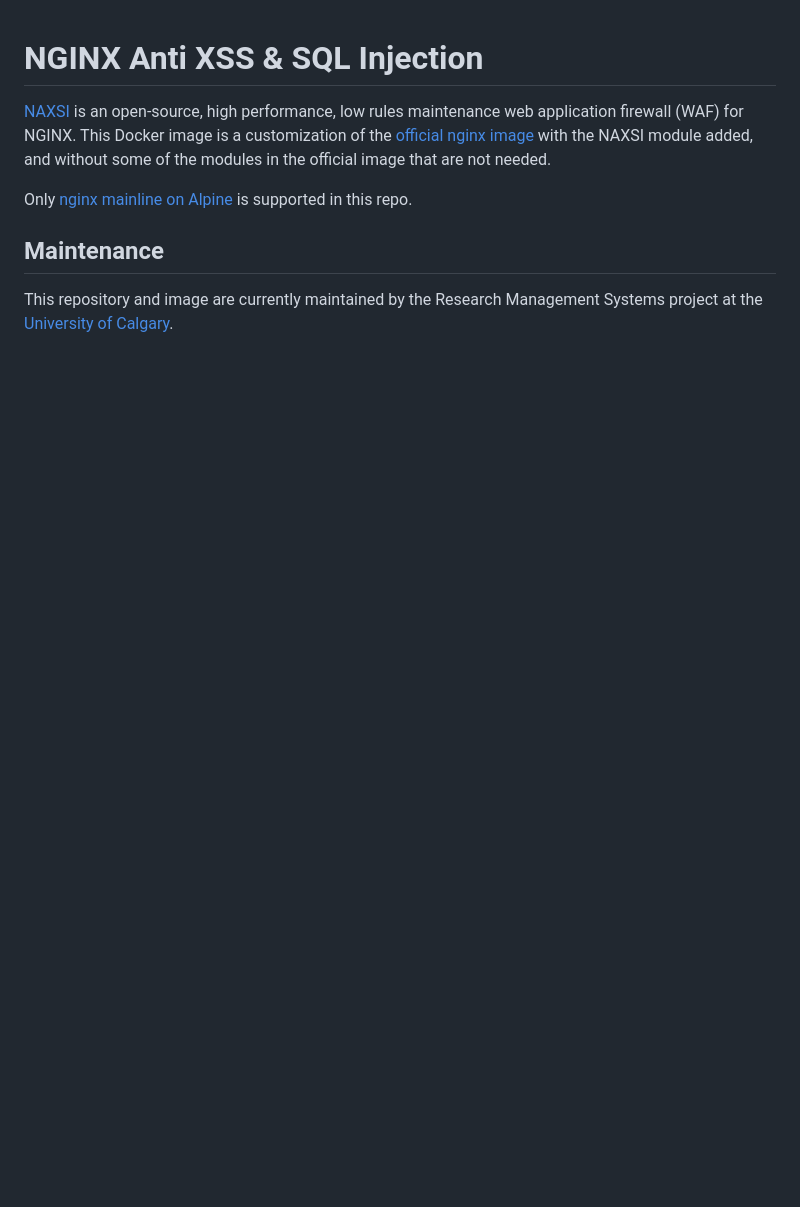
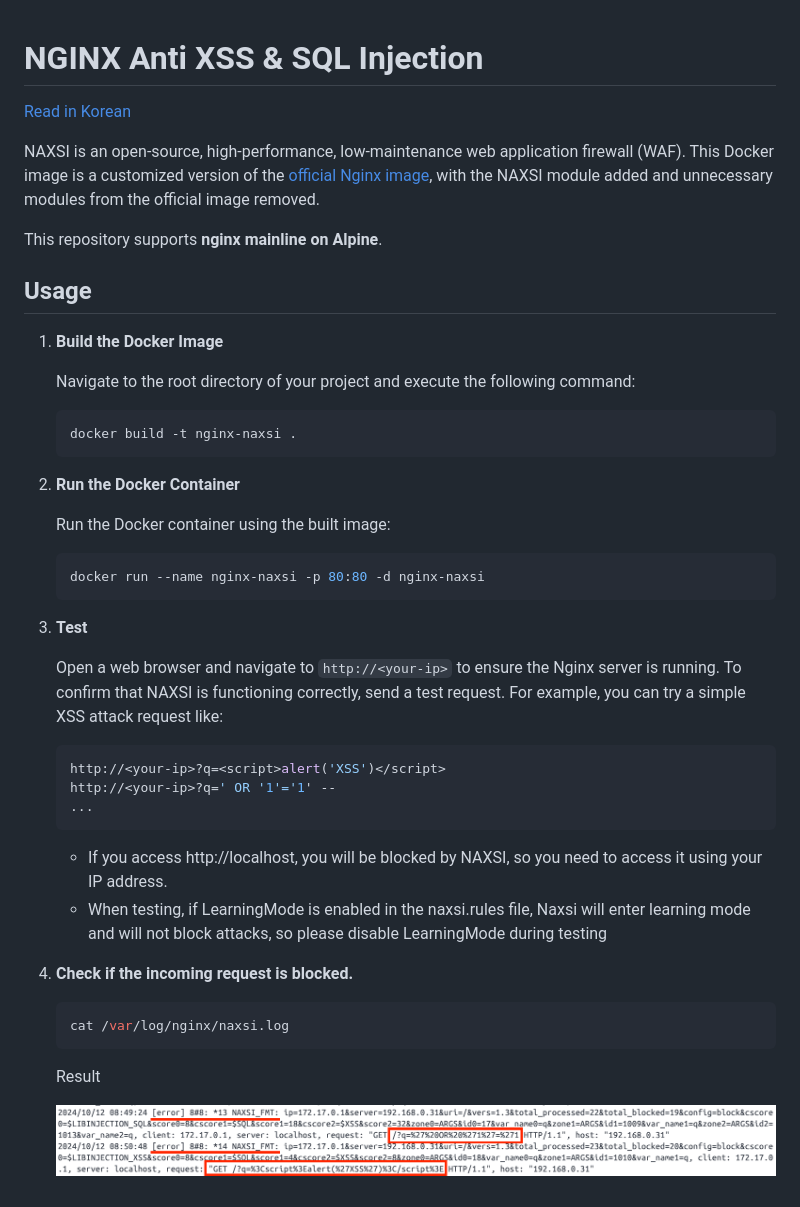
Before and after one commit to asherkuu/nginx-naxsi-with-docker, a Markdown page: README.md, the part around the change. Drawn GitHub-style; pictures changed too: image.png (added); blank space fills up the shorter version.

Commit message:
feat: test case

````diff
--- a/README.md
+++ b/README.md
@@ -1,9 +1,48 @@
 # NGINX Anti XSS & SQL Injection
 
-[NAXSI](https://github.com/nbs-system/naxsi) is an open-source, high performance, low rules maintenance web application firewall (WAF) for NGINX. This Docker image is a customization of the [official nginx image](https://hub.docker.com/_/nginx/) with the NAXSI module added, and without some of the modules in the official image that are not needed.
+[Read in Korean](README.ko.md)
 
-Only [nginx mainline on Alpine](https://github.com/nginxinc/docker-nginx/tree/master/mainline/alpine) is supported in this repo.
+NAXSI is an open-source, high-performance, low-maintenance web application firewall (WAF). This Docker image is a customized version of the [official Nginx image](https://hub.docker.com/_/nginx), with the NAXSI module added and unnecessary modules from the official image removed.
 
-## Maintenance
+This repository supports **nginx mainline on Alpine**.
 
-This repository and image are currently maintained by the Research Management Systems project at the [University of Calgary](http://www.ucalgary.ca/).
+## Usage
+
+1. **Build the Docker Image**
+
+   Navigate to the root directory of your project and execute the following command:
+
+   ```bash
+   docker build -t nginx-naxsi .
+   ```
+
+2. **Run the Docker Container**
+
+   Run the Docker container using the built image:
+
+   ```bash
+   docker run --name nginx-naxsi -p 80:80 -d nginx-naxsi
+   ```
+
+3. **Test**
+
+   Open a web browser and navigate to `http://<your-ip>` to ensure the Nginx server is running. To confirm that NAXSI is functioning correctly, send a test request. For example, you can try a simple XSS attack request like:
+
+   ```bash
+   http://<your-ip>?q=<script>alert('XSS')</script>
+   http://<your-ip>?q=' OR '1'='1' --
+   ...
+   ```
+
+   - If you access http://localhost, you will be blocked by NAXSI, so you need to access it using your IP address.
+   - When testing, if LearningMode is enabled in the naxsi.rules file, Naxsi will enter learning mode and will not block attacks, so please disable LearningMode during testing
+
+4. **Check if the incoming request is blocked.**
+
+   ```bash
+   cat /var/log/nginx/naxsi.log
+   ```
+
+   Result
+
+   ![Alt text](./image.png)
````
Also changed, not shown: CHAGELOG.md (added, +9 -0 lines), README.ko.md (added, +48 -0 lines), 4 other files.
